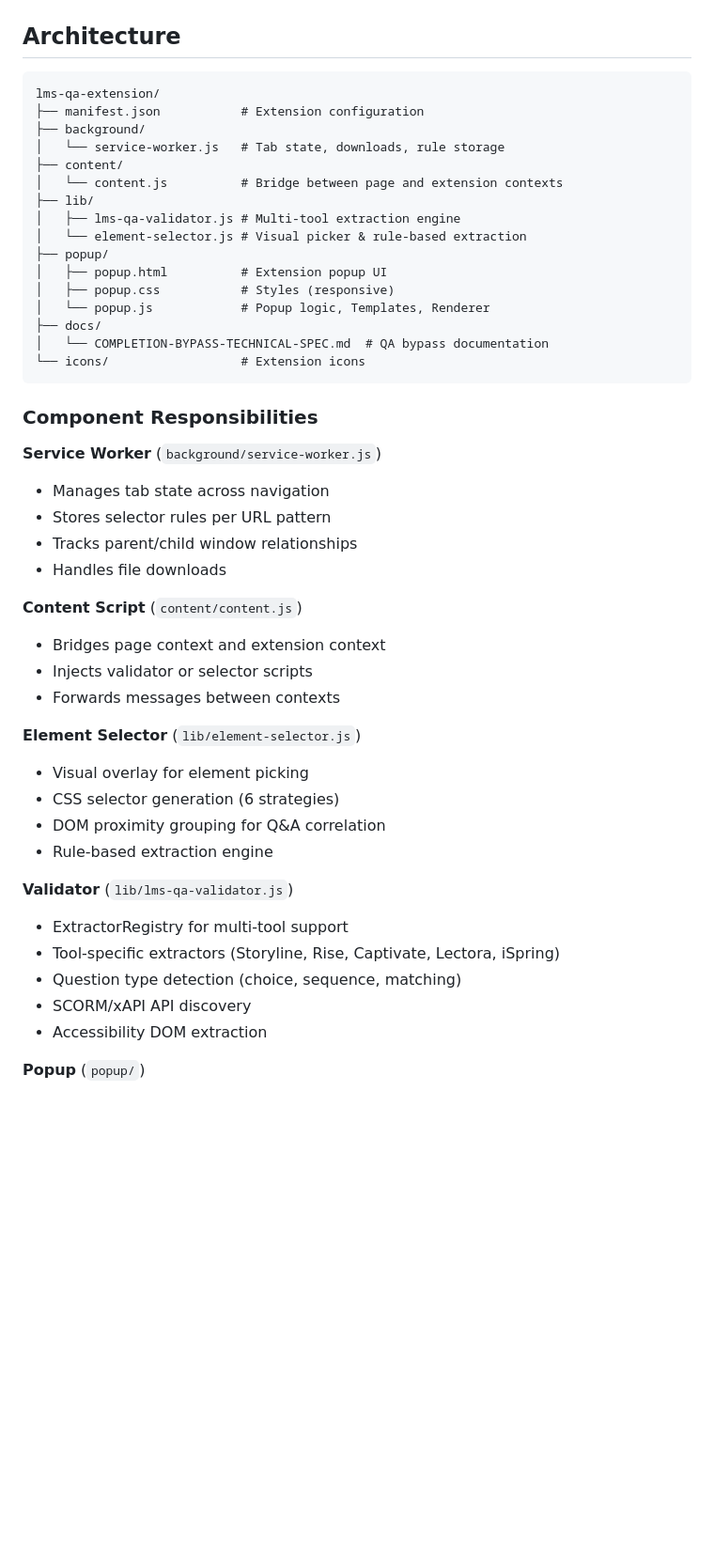
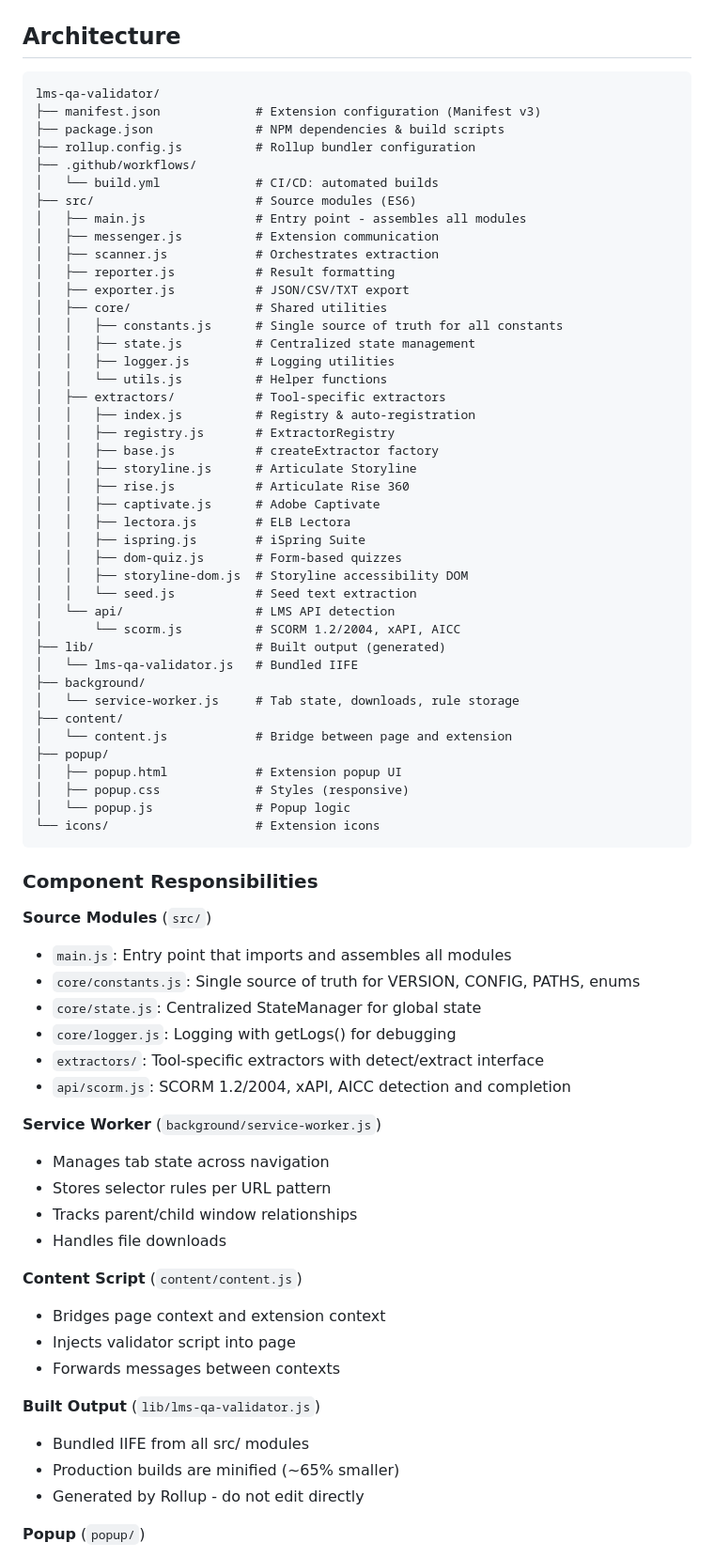
Before and after one commit to mwilco03/QA, a Markdown page: README.md, the part around one of its changes. Shown at 94% size. Drawn GitHub-style; blank space fills up the shorter version.

````diff
--- a/README.md
+++ b/README.md
@@ -200,25 +218,59 @@ When a SCORM API is detected:
 ## Architecture
 
 ```
-lms-qa-extension/
-├── manifest.json           # Extension configuration
+lms-qa-validator/
+├── manifest.json             # Extension configuration (Manifest v3)
+├── package.json              # NPM dependencies & build scripts
+├── rollup.config.js          # Rollup bundler configuration
+├── .github/workflows/
+│   └── build.yml             # CI/CD: automated builds
+├── src/                      # Source modules (ES6)
+│   ├── main.js               # Entry point - assembles all modules
+│   ├── messenger.js          # Extension communication
+│   ├── scanner.js            # Orchestrates extraction
+│   ├── reporter.js           # Result formatting
+│   ├── exporter.js           # JSON/CSV/TXT export
+│   ├── core/                 # Shared utilities
+│   │   ├── constants.js      # Single source of truth for all constants
+│   │   ├── state.js          # Centralized state management
+│   │   ├── logger.js         # Logging utilities
+│   │   └── utils.js          # Helper functions
+│   ├── extractors/           # Tool-specific extractors
+│   │   ├── index.js          # Registry & auto-registration
+│   │   ├── registry.js       # ExtractorRegistry
+│   │   ├── base.js           # createExtractor factory
+│   │   ├── storyline.js      # Articulate Storyline
+│   │   ├── rise.js           # Articulate Rise 360
+│   │   ├── captivate.js      # Adobe Captivate
+│   │   ├── lectora.js        # ELB Lectora
+│   │   ├── ispring.js        # iSpring Suite
+│   │   ├── dom-quiz.js       # Form-based quizzes
+│   │   ├── storyline-dom.js  # Storyline accessibility DOM
+│   │   └── seed.js           # Seed text extraction
+│   └── api/                  # LMS API detection
+│       └── scorm.js          # SCORM 1.2/2004, xAPI, AICC
+├── lib/                      # Built output (generated)
+│   └── lms-qa-validator.js   # Bundled IIFE
 ├── background/
-│   └── service-worker.js   # Tab state, downloads, rule storage
+│   └── service-worker.js     # Tab state, downloads, rule storage
 ├── content/
-│   └── content.js          # Bridge between page and extension contexts
-├── lib/
-│   ├── lms-qa-validator.js # Multi-tool extraction engine
-│   └── element-selector.js # Visual picker & rule-based extraction
+│   └── content.js            # Bridge between page and extension
 ├── popup/
-│   ├── popup.html          # Extension popup UI
-│   ├── popup.css           # Styles (responsive)
-│   └── popup.js            # Popup logic, Templates, Renderer
-├── docs/
-│   └── COMPLETION-BYPASS-TECHNICAL-SPEC.md  # QA bypass documentation
-└── icons/                  # Extension icons
+│   ├── popup.html            # Extension popup UI
+│   ├── popup.css             # Styles (responsive)
+│   └── popup.js              # Popup logic
+└── icons/                    # Extension icons
 ```
 
 ### Component Responsibilities
+
+**Source Modules** (`src/`)
+- `main.js`: Entry point that imports and assembles all modules
+- `core/constants.js`: Single source of truth for VERSION, CONFIG, PATHS, enums
+- `core/state.js`: Centralized StateManager for global state
+- `core/logger.js`: Logging with getLogs() for debugging
+- `extractors/`: Tool-specific extractors with detect/extract interface
+- `api/scorm.js`: SCORM 1.2/2004, xAPI, AICC detection and completion
 
 **Service Worker** (`background/service-worker.js`)
 - Manages tab state across navigation
@@ -228,21 +280,13 @@ lms-qa-extension/
 
 **Content Script** (`content/content.js`)
 - Bridges page context and extension context
-- Injects validator or selector scripts
+- Injects validator script into page
 - Forwards messages between contexts
 
-**Element Selector** (`lib/element-selector.js`)
-- Visual overlay for element picking
-- CSS selector generation (6 strategies)
-- DOM proximity grouping for Q&A correlation
-- Rule-based extraction engine
-
-**Validator** (`lib/lms-qa-validator.js`)
-- ExtractorRegistry for multi-tool support
-- Tool-specific extractors (Storyline, Rise, Captivate, Lectora, iSpring)
-- Question type detection (choice, sequence, matching)
-- SCORM/xAPI API discovery
-- Accessibility DOM extraction
+**Built Output** (`lib/lms-qa-validator.js`)
+- Bundled IIFE from all src/ modules
+- Production builds are minified (~65% smaller)
+- Generated by Rollup - do not edit directly
 
 **Popup** (`popup/`)
 - Templates object for DOM element creation
````
Also changed, not shown: other parts of README.md (+57 -4 lines), USAGE.md (+118 -118 lines).
